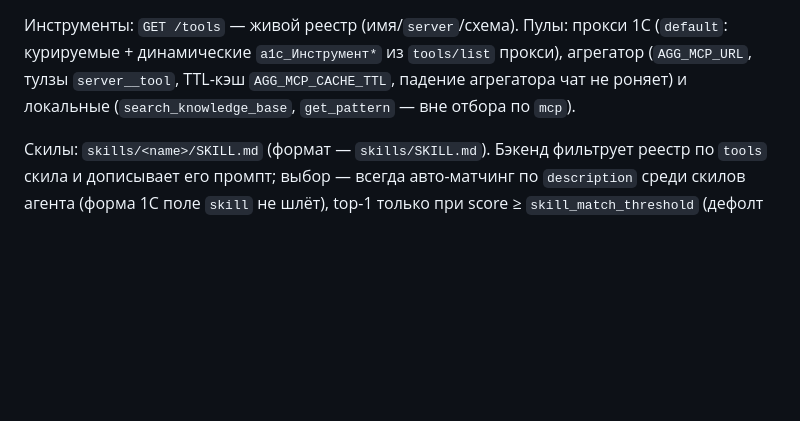
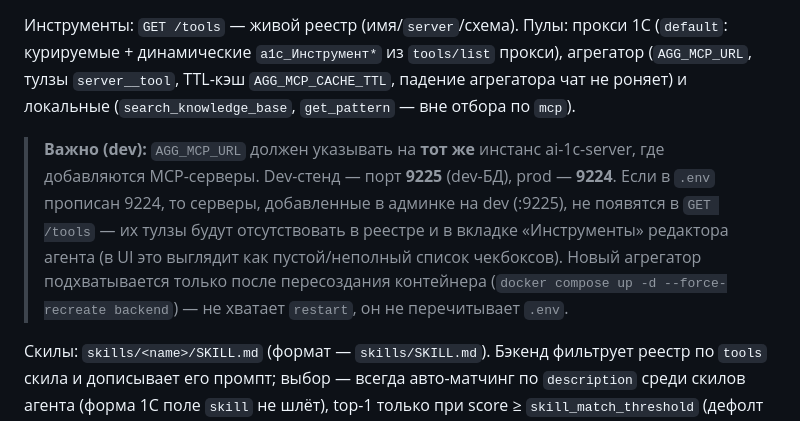
Before and after one commit to vitebc/1c-ai-agent, a Markdown page: backend/README.md, the part around the change. Drawn GitHub-style; blank space fills up the shorter version.

Commit message:
docs: note that dev AGG_MCP_URL must point to dev ai-1c-server (:9225)
Adding an MCP server on dev (:9225) while the backend's AGG_MCP_URL points
at the prod aggregator (:9224) leaves the new server's tools absent from
GET /tools, so the agent editor shows no checkboxes for them.

```diff
--- a/backend/README.md
+++ b/backend/README.md
@@ -115,6 +115,16 @@ EOF
 падение агрегатора чат не роняет) и локальные (`search_knowledge_base`,
 `get_pattern` — вне отбора по `mcp`).
 
+> **Важно (dev):** `AGG_MCP_URL` должен указывать на **тот же** инстанс
+> ai-1c-server, где добавляются MCP-серверы. Dev-стенд — порт **9225**
+> (dev-БД), prod — **9224**. Если в `.env` прописан 9224, то серверы,
+> добавленные в админке на dev (:9225), не появятся в `GET /tools` — их тулзы
+> будут отсутствовать в реестре и в вкладке «Инструменты» редактора агента
+> (в UI это выглядит как пустой/неполный список чекбоксов).
+> Новый агрегатор подхватывается только после пересоздания контейнера
+> (`docker compose up -d --force-recreate backend`) — не хватает `restart`,
+> он не перечитывает `.env`.
+
 Скилы: `skills/<name>/SKILL.md` (формат — `skills/SKILL.md`). Бэкенд фильтрует
 реестр по `tools` скила и дописывает его промпт; выбор — всегда авто-матчинг
 по `description` среди скилов агента (форма 1С поле `skill` не шлёт),
```
